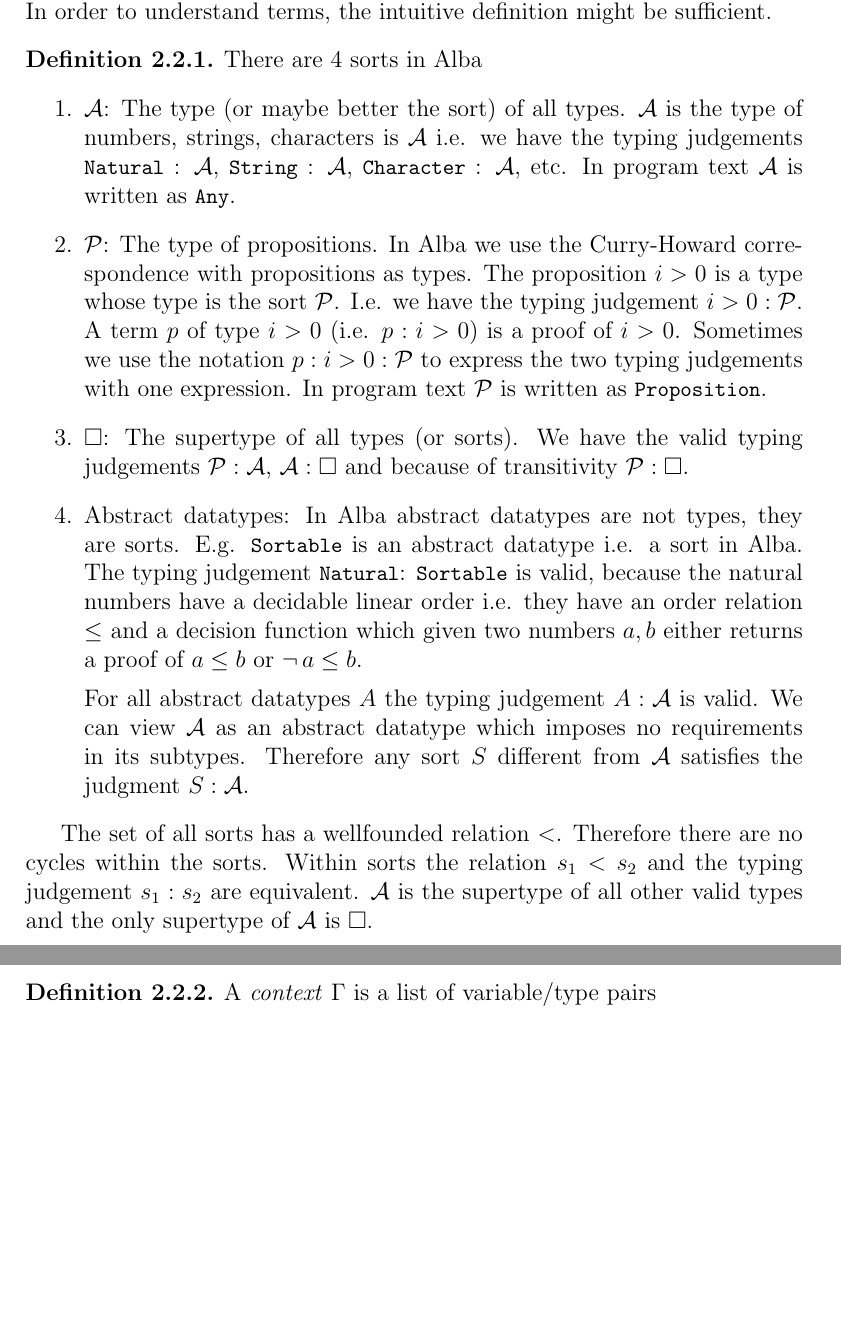
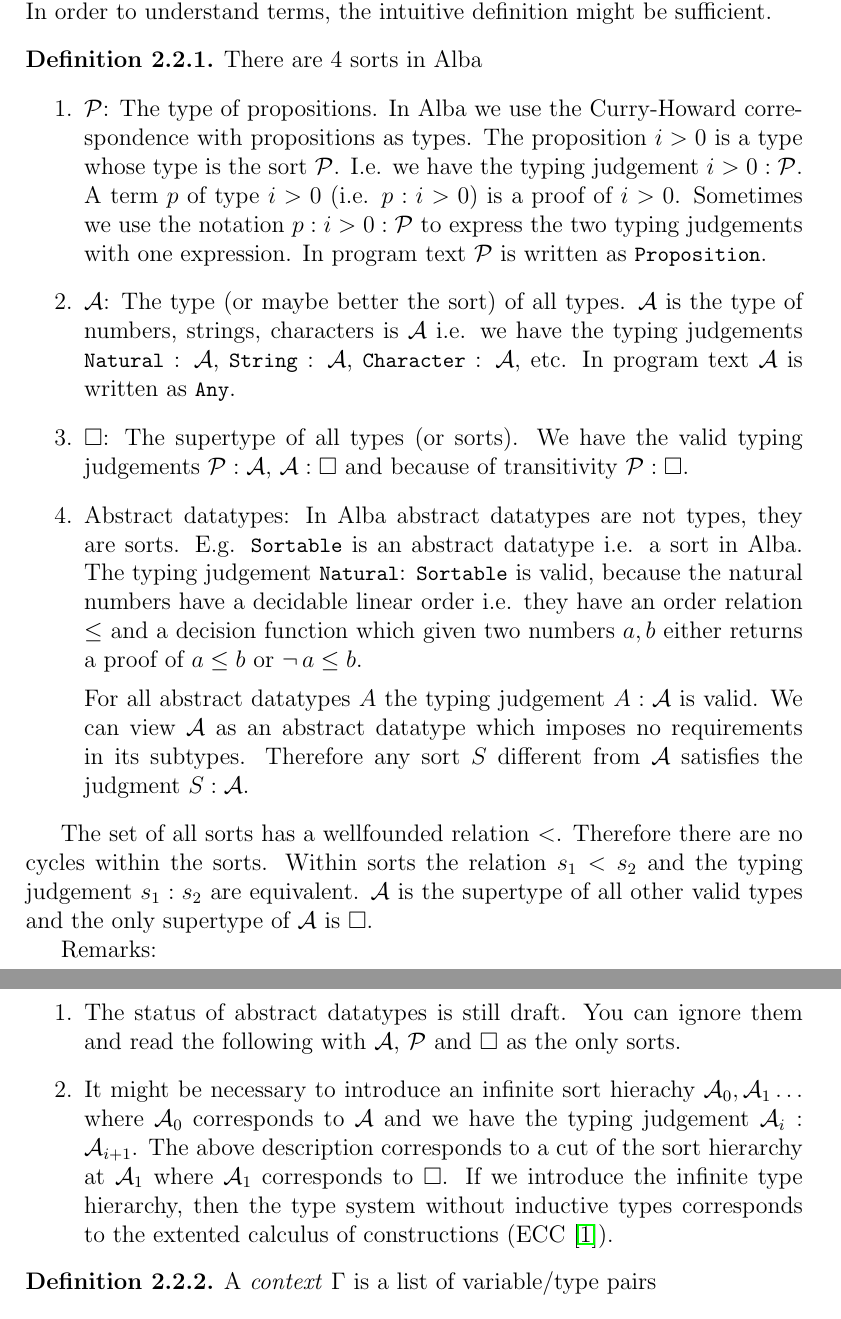
Before and after one commit to hbr/tex_alba_design, a LaTeX thesis (main_alba_design.tex, which reads lang-type.tex): two parts of pages 29 and 30 of 96, joined at a grey line, cut so that both start at the same text, the shorter picture padded with empty space. Compiled offline with pdfLaTeX.

Commit message:
Added some more explanations,comments and the bibliography
	new file:   bibliography.tex
	modified:   lang-type.tex
	modified:   main_alba_design.tex

```diff
--- a/lang-type.tex
+++ b/lang-type.tex
@@ -58,13 +62,6 @@ definition might be sufficient.
   There are 4 sorts in Alba
   \begin{enumerate}
 
-  \item $\Any$: The type (or maybe better the sort) of all types. $\Any$ is
-    the type of numbers, strings, characters is $\Any$ i.e. we have the typing
-    judgements \code{Natural} : $\Any$, \code{String} : $\Any$,
-    \code{Character} : $\Any$, etc. In program text $\Any$ is written as
-    \code{Any}.
-
-
   \item $\Prop$: The type of propositions. In Alba we use the Curry-Howard
     correspondence with propositions as types. The proposition $i > 0$ is a
     type whose type is the sort $\Prop$. I.e. we have the typing judgement $i
@@ -72,6 +69,13 @@ definition might be sufficient.
     > 0$. Sometimes we use the notation $p : i > 0 : \Prop$ to express the two
     typing judgements with one expression. In program text $\Prop$ is written as
     \code{Proposition}.
+
+
+  \item $\Any$: The type (or maybe better the sort) of all types. $\Any$ is
+    the type of numbers, strings, characters is $\Any$ i.e. we have the typing
+    judgements \code{Natural} : $\Any$, \code{String} : $\Any$,
+    \code{Character} : $\Any$, etc. In program text $\Any$ is written as
+    \code{Any}.
 
 
   \item $\Box$: The supertype of all types (or sorts). We have the
@@ -98,6 +102,25 @@ cycles within the sorts. Within sorts the relation $s_1 < s_2$ and the typing
 judgement $s_1 : s_2$ are equivalent. $\Any$ is the supertype of all other
 valid types and the only supertype of $\Any$ is $\Box$.
 
+Remarks:
+\begin{enumerate}
+\item The status of abstract datatypes is still draft. You can ignore them and
+  read the following with $\Any$, $\Prop$ and $\Box$ as the only sorts.
+
+\item It might be necessary to introduce an infinite sort hierachy
+  $\Any_0, \Any_1 \ldots$ where $\Any_0$ corresponds to $\Any$ and we have the
+  typing judgement $\Any_i : \Any_{i+1}$. The above description corresponds to
+  a cut of the sort hierarchy at $\Any_1$ where $\Any_1$ corresponds to
+  $\Box$. If we introduce the infinite type hierarchy, then the type system
+  without inductive types corresponds to the extented calculus of
+  constructions (ECC~\cite{luo1990}).
+\end{enumerate}
+
+
+
+
+
+%%% Context %%%%
 \begin{definition}
   A \emph{context} $\Gamma$ is a list of variable/type pairs
   $$
```
Also changed, not shown: bibliography.tex (added, +12 -0 lines), main_alba_design.tex (+1 -1 lines), lang-type.tex (24 more changed lines).
